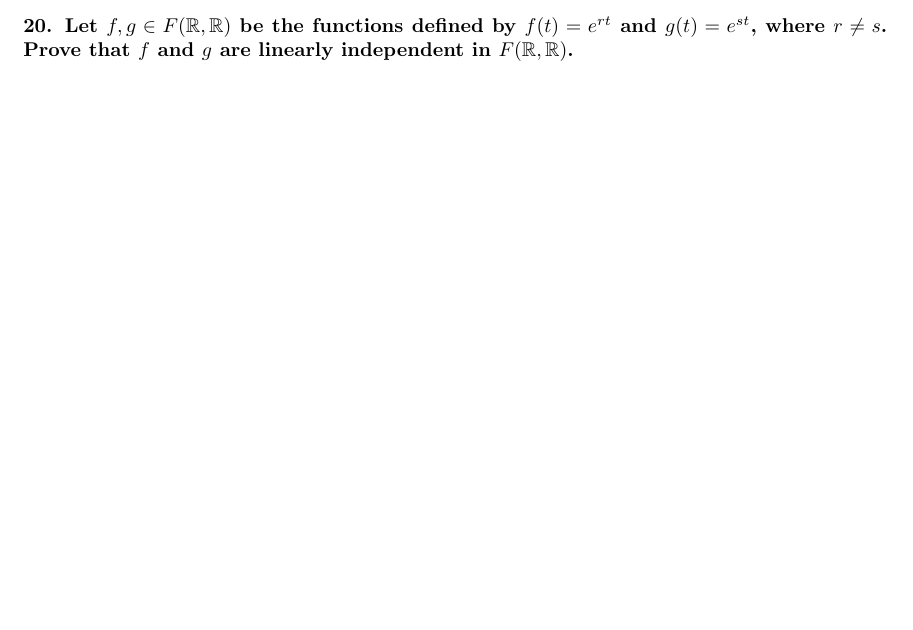
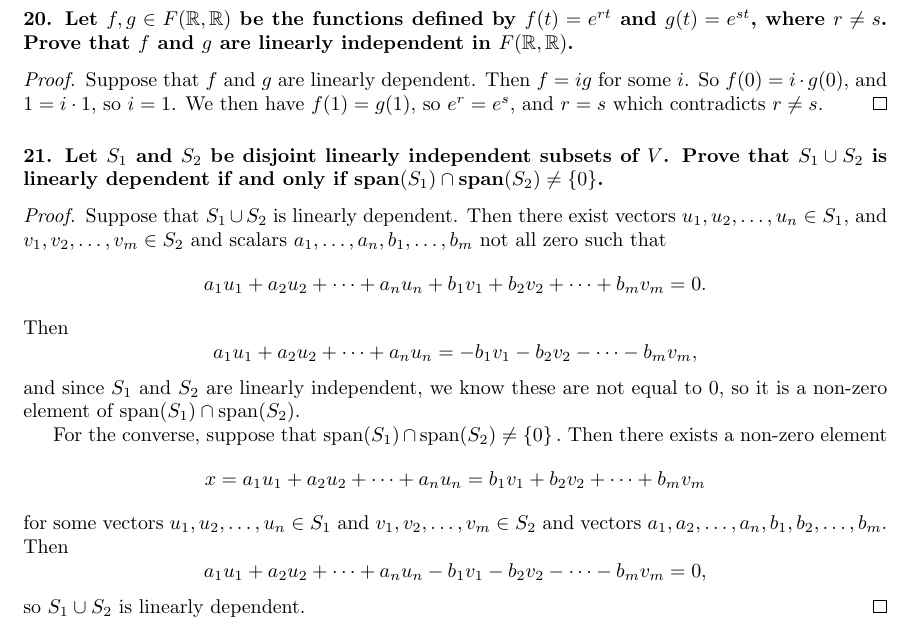
Before and after one commit to ameschmeems/la-friedberg, a LaTeX document (notes/chapter1/chapter1.tex): part of page 18 of 18 before the commit and part of page 19 of 19 after it, cut so that both start at the same text, the shorter picture padded with empty space. Compiled offline with pdfLaTeX.

Commit message:
finished 1.5

```diff
--- a/notes/chapter1/chapter1.tex
+++ b/notes/chapter1/chapter1.tex
@@ -694,5 +694,15 @@ $(1, 0, 0), (0, 1, 0), (1, 1, 0)$
 \end{proof}
 
 \subsubsection*{20. Let $f, g \in F(\R, \R)$ be the functions defined by $f(t) = e^{rt}$ and $g(t) = e^{st}$, where $r \ne s$. Prove that $f$ and $g$ are linearly independent in $F(\R, \R)$.}
+\begin{proof}
+	Suppose that $f$ and $g$ are linearly dependent. Then $f = ig$ for some $i$. So $f(0) = i \cdot g(0)$, and $1 = i \cdot 1$, so $i = 1$. We then have $f(1) = g(1)$, so $e^r = e^s$, and $r = s$ which contradicts $r \ne s$.
+\end{proof}
+
+\subsubsection*{21. Let $S_1$ and $S_2$ be disjoint linearly independent subsets of $V$. Prove that $S_1 \cup S_2$ is linearly dependent if and only if $\text{span}(S_1) \cap \text{span}(S_2) \ne \left\{0\right\}$.}
+\begin{proof}
+	Suppose that $S_1 \cup S_2$ is linearly dependent. Then there exist vectors $u_1, u_2, \dots, u_n \in S_1$, and $v_1, v_2, \dots, v_m \in S_2$ and scalars $a_1, \dots, a_n, b_1, \dots, b_m$ not all zero such that \[ a_1u_1 + a_2u_2 + \dots + a_nu_n + b_1v_1 + b_2v_2 + \dots + b_mv_m = 0. \]Then \[a_1u_1 + a_2u_2 + \dots + a_nu_n = -b_1v_1 - b_2v_2 - \dots - b_mv_m,\]and since $S_1$ and $S_2$ are linearly independent, we know these are not equal to 0, so it is a non-zero element of $\text{span}(S_1)\cap \text{span}(S_2)$.
+
+	For the converse, suppose that $\text{span}(S_1)\cap\text{span}(S_2)\ne\left\{0\right\}.$ Then there exists a non-zero element \[x = a_1u_1 + a_2u_2 + \dots + a_nu_n = b_1v_1 + b_2v_2 + \dots + b_mv_m\] for some vectors $u_1, u_2, \dots, u_n \in S_1$ and $v_1, v_2, \dots, v_m \in S_2$ and vectors $a_1, a_2, \dots, a_n, b_1, b_2, \dots, b_m$. Then \[ a_1u_1 + a_2u_2 + \dots + a_nu_n - b_1v_1 - b_2v_2 - \dots - b_mv_m = 0,\] so $S_1 \cup S_2$ is linearly dependent.
+\end{proof}
 
 \end{document}
```
Also changed, not shown: notes/chapter1/chapter1.pdf.
